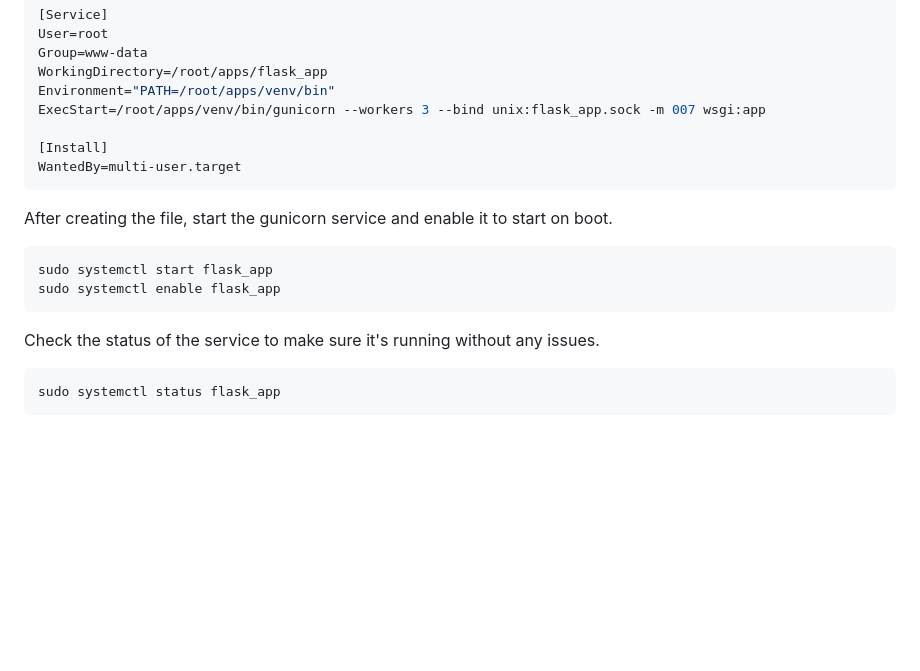
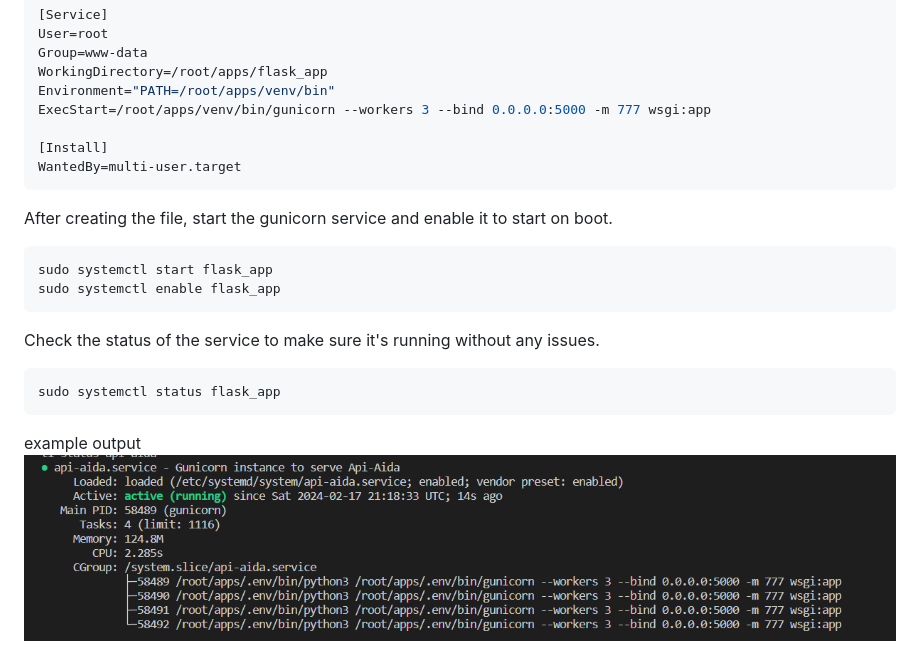
Before and after one commit to Aida-LLC/api-aida, a Markdown page: README.md, the part around the change. GitHub-like rendering; pictures changed too: assets/service_status.png (added); blank space fills up the shorter version.

````diff
--- a/README.md
+++ b/README.md
@@ -158,7 +158,7 @@ User=root
 Group=www-data
 WorkingDirectory=/root/apps/flask_app
 Environment="PATH=/root/apps/venv/bin"
-ExecStart=/root/apps/venv/bin/gunicorn --workers 3 --bind unix:flask_app.sock -m 007 wsgi:app
+ExecStart=/root/apps/venv/bin/gunicorn --workers 3 --bind 0.0.0.0:5000 -m 777 wsgi:app
 
 [Install]
 WantedBy=multi-user.target
@@ -176,3 +176,6 @@ Check the status of the service to make sure it's running without any issues.
 ```bash
 sudo systemctl status flask_app
 ```
+
+example output
+![alt text](assets/service_status.png)
````
